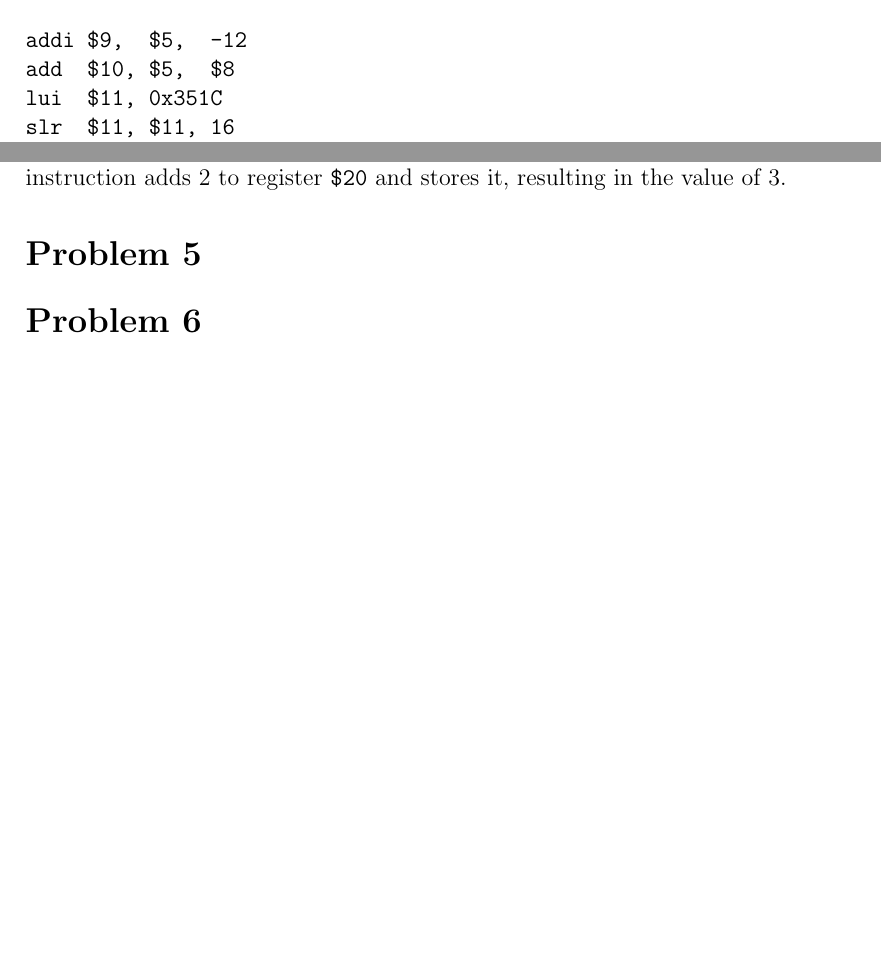
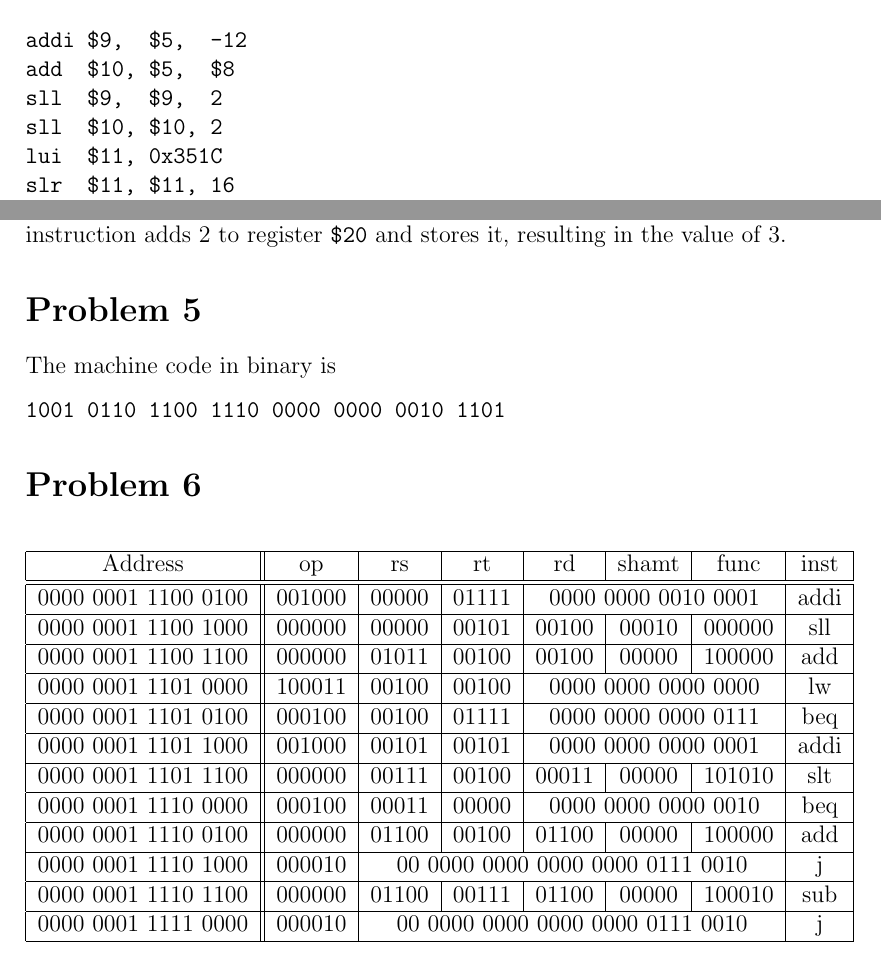
Before and after one commit to michaelwu756/CSM151B, a LaTeX problem sheet (hw1/hw1.tex): two parts of pages 1 and 2 of 2 before the commit and two parts of pages 1 and 2 of 3 after it, joined at a grey line, cut so that both start at the same text, the shorter picture padded with empty space. Compiled offline with pdfLaTeX.

Commit message:
answered problems 5 and 6

```diff
--- a/hw1/hw1.tex
+++ b/hw1/hw1.tex
@@ -13,6 +13,8 @@
 \begin{verbatim}
 addi $9,  $5,  -12
 add  $10, $5,  $8
+sll  $9,  $9,  2
+sll  $10, $10, 2
 lui  $11, 0x351C
 slr  $11, $11, 16
 lui  $11, 0x3B
@@ -49,8 +51,50 @@ The final value of register \texttt{\$20} is \(3\). The flow of execution is suc
 \(2\) to register \texttt{\$20} and stores it, resulting in the value of \(3\).
 
 \section*{Problem 5}
+
+The machine code in binary is
+\begin{verbatim}
+1001 0110 1100 1110 0000 0000 0010 1101
+\end{verbatim}
+
 \section*{Problem 6}
+
+\begin{center}
+        \begin{tabular}{|c||c|c|c|c|c|c|c|}
+                \hline
+                Address & op & rs & rt & rd & shamt & func & inst \\
+                \hline\hline
+                0000 0001 1100 0100 & 001000 & 00000 & 01111 & \multicolumn{3}{|c|}{0000 0000 0010 0001} & addi\\
+                \hline
+                0000 0001 1100 1000 & 000000 & 00000 & 00101 & 00100 & 00010 & 000000 & sll\\
+                \hline
+                0000 0001 1100 1100 & 000000 & 01011 & 00100 & 00100 & 00000 & 100000& add\\
+                \hline
+                0000 0001 1101 0000 & 100011 & 00100 & 00100 & \multicolumn{3}{|c|}{0000 0000 0000 0000} & lw\\
+                \hline
+                0000 0001 1101 0100 & 000100 & 00100 & 01111 & \multicolumn{3}{|c|}{0000 0000 0000 0111} & beq\\
+                \hline
+                0000 0001 1101 1000 & 001000 & 00101 & 00101 & \multicolumn{3}{|c|}{0000 0000 0000 0001} & addi\\
+                \hline
+                0000 0001 1101 1100 & 000000 & 00111 & 00100 & 00011 & 00000 & 101010 & slt\\
+                \hline
+                0000 0001 1110 0000 & 000100 & 00011 & 00000 & \multicolumn{3}{|c|}{0000 0000 0000 0010} & beq\\
+                \hline
+                0000 0001 1110 0100 & 000000 & 01100 & 00100 & 01100 & 00000 & 100000 & add\\
+                \hline
+                0000 0001 1110 1000 & 000010 & \multicolumn{5}{|c|}{00 0000 0000 0000 0000 0111 0010} & j\\
+                \hline
+                0000 0001 1110 1100 & 000000 & 01100 & 00111 & 01100 & 00000 & 100010 & sub\\
+                \hline
+                0000 0001 1111 0000 & 000010 & \multicolumn{5}{|c|}{00 0000 0000 0000 0000 0111 0010} & j\\
+                \hline
+        \end{tabular}
+\end{center}
+
 \section*{Problem 7}
+
+
+
 \section*{Problem 8}
 \section*{Problem 9}
 
```
